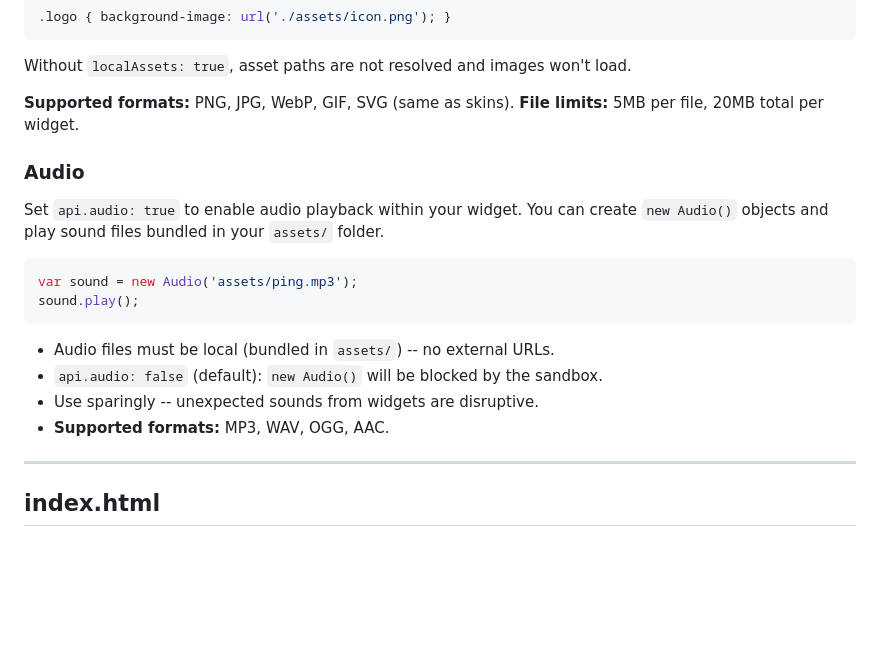
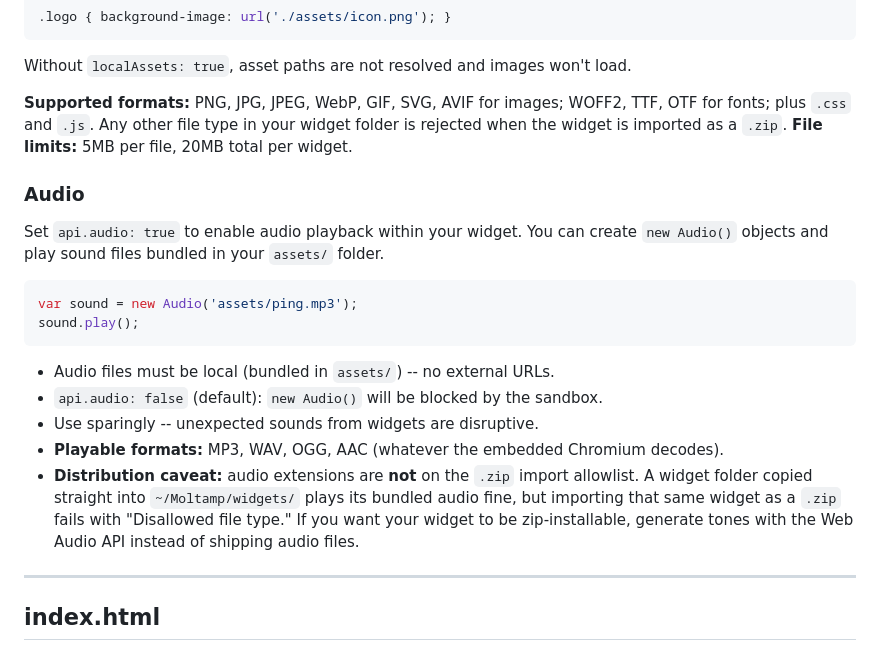
Before and after one commit to shoot-here/moltamp-widgets, a Markdown page: WIDGETS.md, the part around the change. GitHub-like rendering; blank space fills up the shorter version.

Commit message:
docs: correct widget asset allowlist and audio bundling caveat against importer

```diff
--- a/WIDGETS.md
+++ b/WIDGETS.md
@@ -127,7 +127,7 @@ Reference assets in CSS:
 
 Without `localAssets: true`, asset paths are not resolved and images won't load.
 
-**Supported formats:** PNG, JPG, WebP, GIF, SVG (same as skins).
+**Supported formats:** PNG, JPG, JPEG, WebP, GIF, SVG, AVIF for images; WOFF2, TTF, OTF for fonts; plus `.css` and `.js`. Any other file type in your widget folder is rejected when the widget is imported as a `.zip`.
 **File limits:** 5MB per file, 20MB total per widget.
 
 ### Audio
@@ -142,7 +142,8 @@ sound.play();
 - Audio files must be local (bundled in `assets/`) -- no external URLs.
 - `api.audio: false` (default): `new Audio()` will be blocked by the sandbox.
 - Use sparingly -- unexpected sounds from widgets are disruptive.
-- **Supported formats:** MP3, WAV, OGG, AAC.
+- **Playable formats:** MP3, WAV, OGG, AAC (whatever the embedded Chromium decodes).
+- **Distribution caveat:** audio extensions are **not** on the `.zip` import allowlist. A widget folder copied straight into `~/Moltamp/widgets/` plays its bundled audio fine, but importing that same widget as a `.zip` fails with "Disallowed file type." If you want your widget to be zip-installable, generate tones with the Web Audio API instead of shipping audio files.
 
 ---
 
```
